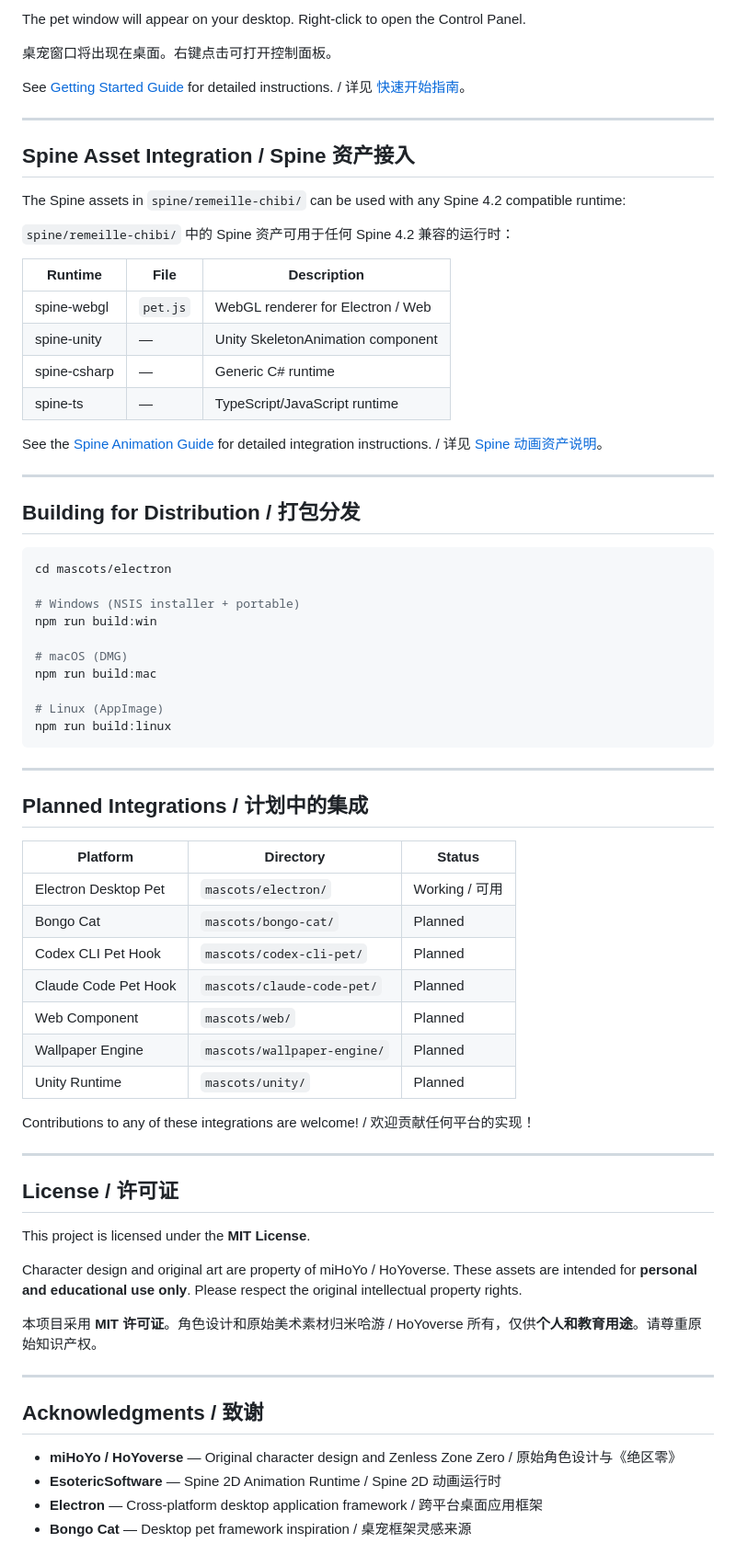
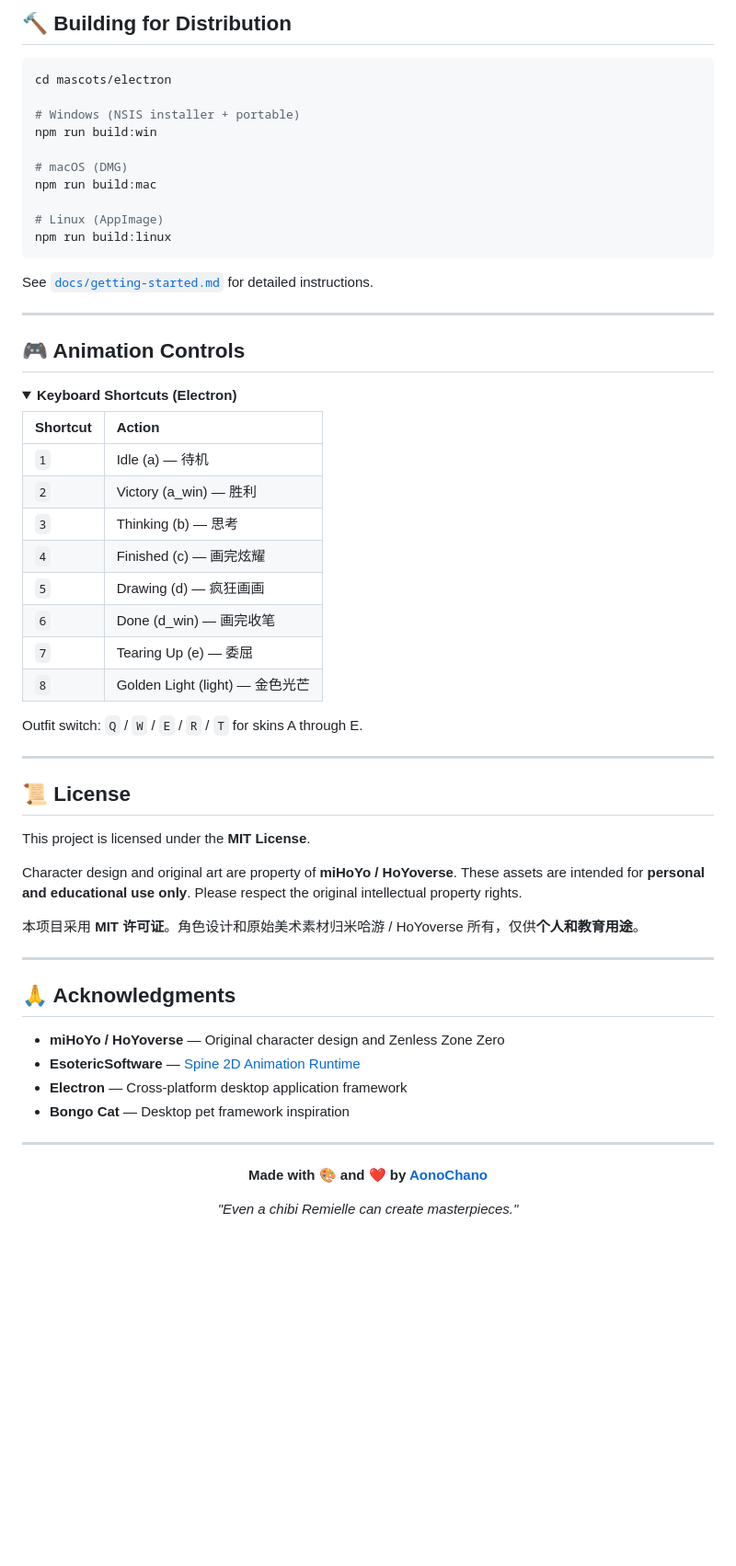
Before and after one commit to AonoChano/Remielle_Chibi-Desktop-Mascot, a Markdown page: README.md, the part around one of its changes. Shown at 92% size. Rendered like a GitHub page; folded sections open; blank space fills up the shorter version.

````diff
--- a/README.md
+++ b/README.md
@@ -125,29 +236,4 @@ npm start
-The pet window will appear on your desktop. Right-click to open the Control Panel.
-
-桌宠窗口将出现在桌面。右键点击可打开控制面板。
-
-See [Getting Started Guide](docs/getting-started.md) for detailed instructions. / 详见 [快速开始指南](docs/getting-started.md)。
-
----
-
-## Spine Asset Integration / Spine 资产接入
-
-The Spine assets in `spine/remeille-chibi/` can be used with any Spine 4.2 compatible runtime:
-
-`spine/remeille-chibi/` 中的 Spine 资产可用于任何 Spine 4.2 兼容的运行时：
-
-| Runtime | File | Description |
-|---------|------|-------------|
-| spine-webgl | `pet.js` | WebGL renderer for Electron / Web |
-| spine-unity | — | Unity SkeletonAnimation component |
-| spine-csharp | — | Generic C# runtime |
-| spine-ts | — | TypeScript/JavaScript runtime |
-
-See the [Spine Animation Guide](docs/spine-animation-guide.md) for detailed integration instructions. / 详见 [Spine 动画资产说明](docs/spine-animation-guide.md)。
-
----
-
-## Building for Distribution / 打包分发
+## 🔨 Building for Distribution
 
 ```bash
 cd mascots/electron
@@ -162,37 +248,55 @@ npm run build:mac
 npm run build:linux
 ```
 
----
-
-## Planned Integrations / 计划中的集成
-
-| Platform | Directory | Status |
-|----------|-----------|--------|
-| Electron Desktop Pet | `mascots/electron/` | Working / 可用 |
-| Bongo Cat | `mascots/bongo-cat/` | Planned |
-| Codex CLI Pet Hook | `mascots/codex-cli-pet/` | Planned |
-| Claude Code Pet Hook | `mascots/claude-code-pet/` | Planned |
-| Web Component | `mascots/web/` | Planned |
-| Wallpaper Engine | `mascots/wallpaper-engine/` | Planned |
-| Unity Runtime | `mascots/unity/` | Planned |
-
-Contributions to any of these integrations are welcome! / 欢迎贡献任何平台的实现！
+See [`docs/getting-started.md`](docs/getting-started.md) for detailed instructions.
 
 ---
 
-## License / 许可证
+## 🎮 Animation Controls
+
+<details>
+<summary><b>Keyboard Shortcuts (Electron)</b></summary>
+
+| Shortcut | Action |
+|:---------|:-------|
+| `1` | Idle (a) — 待机 |
+| `2` | Victory (a_win) — 胜利 |
+| `3` | Thinking (b) — 思考 |
+| `4` | Finished (c) — 画完炫耀 |
+| `5` | Drawing (d) — 疯狂画画 |
+| `6` | Done (d_win) — 画完收笔 |
+| `7` | Tearing Up (e) — 委屈 |
+| `8` | Golden Light (light) — 金色光芒 |
+
+Outfit switch: `Q` / `W` / `E` / `R` / `T` for skins A through E.
+
+</details>
+
+---
+
+## 📜 License
 
 This project is licensed under the **MIT License**.
 
-Character design and original art are property of miHoYo / HoYoverse. These assets are intended for **personal and educational use only**. Please respect the original intellectual property rights.
+Character design and original art are property of **miHoYo / HoYoverse**. These assets are intended for **personal and educational use only**. Please respect the original intellectual property rights.
 
-本项目采用 **MIT 许可证**。角色设计和原始美术素材归米哈游 / HoYoverse 所有，仅供**个人和教育用途**。请尊重原始知识产权。
+本项目采用 **MIT 许可证**。角色设计和原始美术素材归米哈游 / HoYoverse 所有，仅供**个人和教育用途**。
 
 ---
 
-## Acknowledgments / 致谢
+## 🙏 Acknowledgments
 
-- **miHoYo / HoYoverse** — Original character design and Zenless Zone Zero / 原始角色设计与《绝区零》
-- **EsotericSoftware** — Spine 2D Animation Runtime / Spine 2D 动画运行时
-- **Electron** — Cross-platform desktop application framework / 跨平台桌面应用框架
-- **Bongo Cat** — Desktop pet framework inspiration / 桌宠框架灵感来源
+- **miHoYo / HoYoverse** — Original character design and Zenless Zone Zero
+- **EsotericSoftware** — [Spine 2D Animation Runtime](https://esotericsoftware.com)
+- **Electron** — Cross-platform desktop application framework
+- **Bongo Cat** — Desktop pet framework inspiration
+
+---
+
+<div align="center">
+
+<b>Made with 🎨 and ❤️ by </b> [<b>AonoChano</b>](https://github.com/AonoChano)
+
+<i>"Even a chibi Remielle can create masterpieces."</i>
+
+</div>
````
Also changed, not shown: other parts of README.md (+206 -95 lines).
